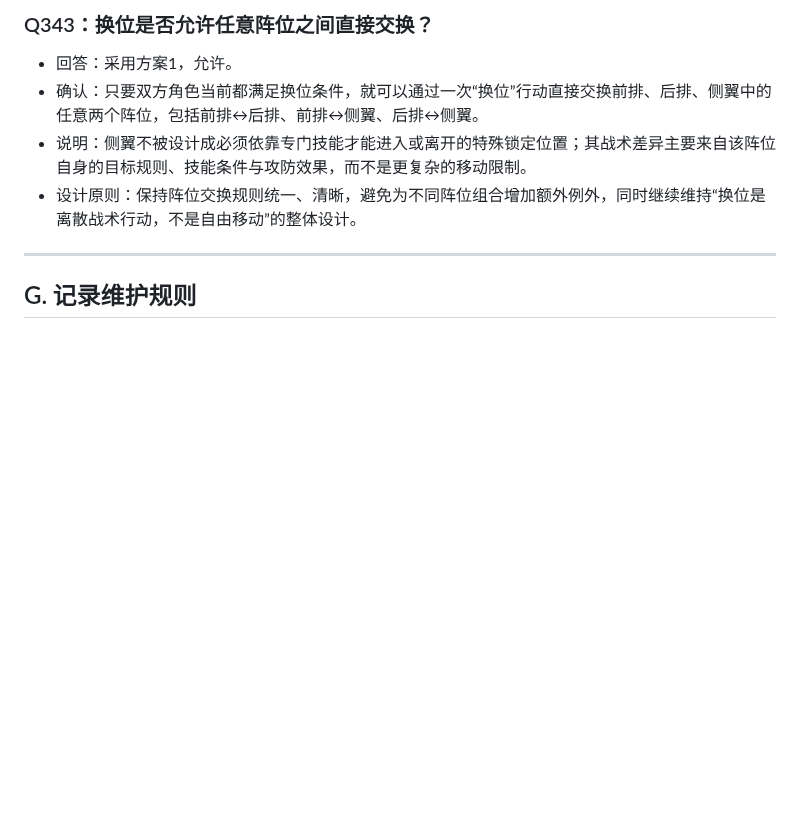
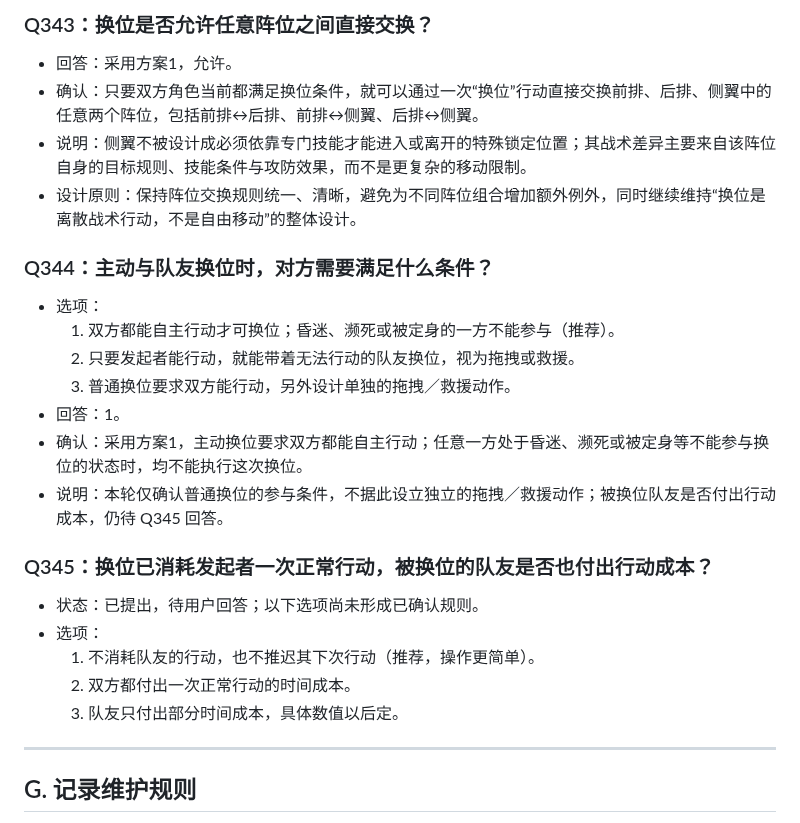
Before and after one commit to Kinkairy/blackstone-h5, a Markdown page: docs/design-interview.md, the part around the change. Drawn GitHub-style; blank space fills up the shorter version.

Commit message:
docs: record Q344 swap eligibility and pending Q345

```diff
--- a/docs/design-interview.md
+++ b/docs/design-interview.md
@@ -1430,6 +1430,24 @@
 - 说明：侧翼不被设计成必须依靠专门技能才能进入或离开的特殊锁定位置；其战术差异主要来自该阵位自身的目标规则、技能条件与攻防效果，而不是更复杂的移动限制。
 - 设计原则：保持阵位交换规则统一、清晰，避免为不同阵位组合增加额外例外，同时继续维持“换位是离散战术行动，不是自由移动”的整体设计。
 
+
+### Q344：主动与队友换位时，对方需要满足什么条件？
+- 选项：
+  1. 双方都能自主行动才可换位；昏迷、濒死或被定身的一方不能参与（推荐）。
+  2. 只要发起者能行动，就能带着无法行动的队友换位，视为拖拽或救援。
+  3. 普通换位要求双方能行动，另外设计单独的拖拽／救援动作。
+- 回答：1。
+- 确认：采用方案1，主动换位要求双方都能自主行动；任意一方处于昏迷、濒死或被定身等不能参与换位的状态时，均不能执行这次换位。
+- 说明：本轮仅确认普通换位的参与条件，不据此设立独立的拖拽／救援动作；被换位队友是否付出行动成本，仍待 Q345 回答。
+
+
+### Q345：换位已消耗发起者一次正常行动，被换位的队友是否也付出行动成本？
+- 状态：已提出，待用户回答；以下选项尚未形成已确认规则。
+- 选项：
+  1. 不消耗队友的行动，也不推迟其下次行动（推荐，操作更简单）。
+  2. 双方都付出一次正常行动的时间成本。
+  3. 队友只付出部分时间成本，具体数值以后定。
+
 ---
 
 ## G. 记录维护规则
```
